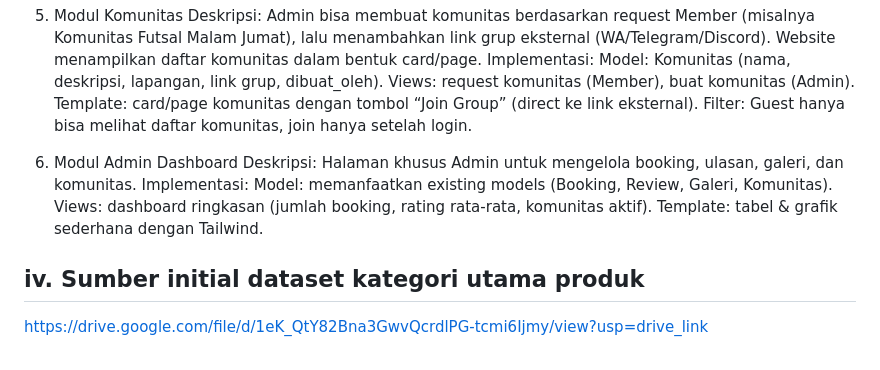
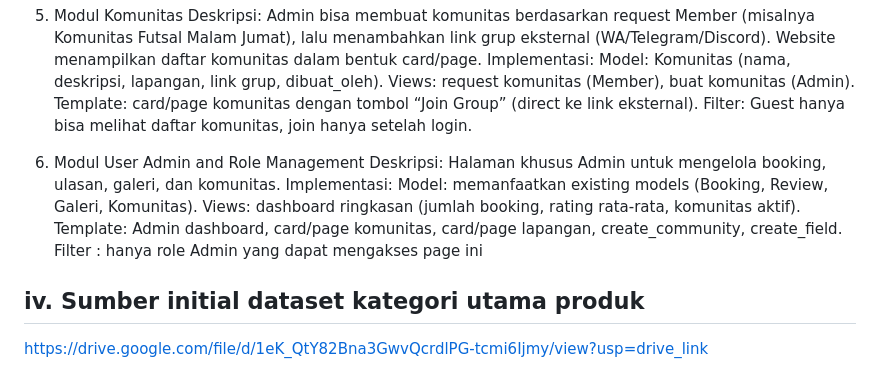
Before and after one commit to PBP-Kelompok-D06/lapangin, a Markdown page: README.md, the part around the change. Rendered like a GitHub page.

```diff
--- a/README.md
+++ b/README.md
@@ -80,14 +80,14 @@ Template: card/page komunitas dengan tombol “Join Group” (direct ke link eks
 Filter: Guest hanya bisa melihat daftar komunitas, join hanya setelah login.
 
 
-6. Modul Admin Dashboard
+6. Modul User Admin and Role Management
 Deskripsi:
     Halaman khusus Admin untuk mengelola booking, ulasan, galeri, dan komunitas.
 Implementasi:
 Model: memanfaatkan existing models (Booking, Review, Galeri, Komunitas).
 Views: dashboard ringkasan (jumlah booking, rating rata-rata, komunitas aktif).
-Template: tabel & grafik sederhana dengan Tailwind.
-
+Template: Admin dashboard, card/page komunitas, card/page lapangan, create_community, create_field.
+Filter : hanya role Admin yang dapat mengakses page ini
 
 ## iv. Sumber initial dataset kategori utama produk
 https://drive.google.com/file/d/1eK_QtY82Bna3GwvQcrdlPG-tcmi6Ijmy/view?usp=drive_link
```
